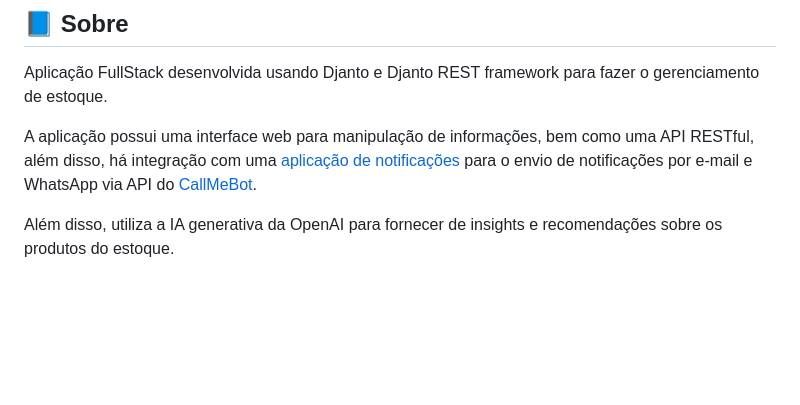
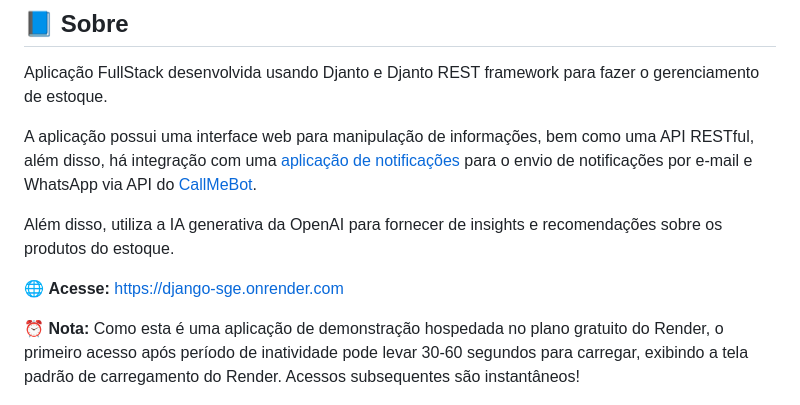
Before and after one commit to elainefs/django-sge, a Markdown page: README.md, the part around the change. Rendered like a GitHub page; blank space fills up the shorter version.

Commit message:
docs: update README.md

```diff
--- a/README.md
+++ b/README.md
@@ -18,6 +18,10 @@ Aplicação FullStack desenvolvida usando Djanto e Djanto REST framework para fa
 A aplicação possui uma interface web para manipulação de informações, bem como uma API RESTful, além disso, há integração com uma [aplicação de notificações](https://github.com/elainefs/django-sge-notify) para o envio de notificações por e-mail e WhatsApp via API do [CallMeBot](https://www.callmebot.com/).
 
 Além disso, utiliza a IA generativa da OpenAI para fornecer de insights e recomendações sobre os produtos do estoque.
+
+🌐 **Acesse:** [https://django-sge.onrender.com](https://django-sge.onrender.com)
+
+⏰ **Nota:** Como esta é uma aplicação de demonstração hospedada no plano gratuito do Render, o primeiro acesso após período de inatividade pode levar 30-60 segundos para carregar, exibindo a tela padrão de carregamento do Render. Acessos subsequentes são instantâneos!
 
 ![SGE - Dashboard](sge-dashboard.png)
 
```
